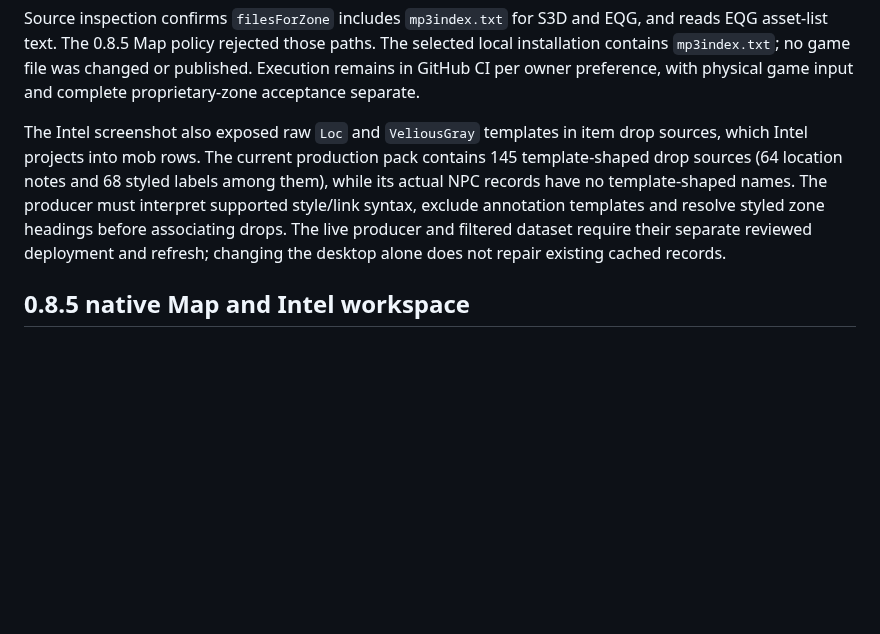
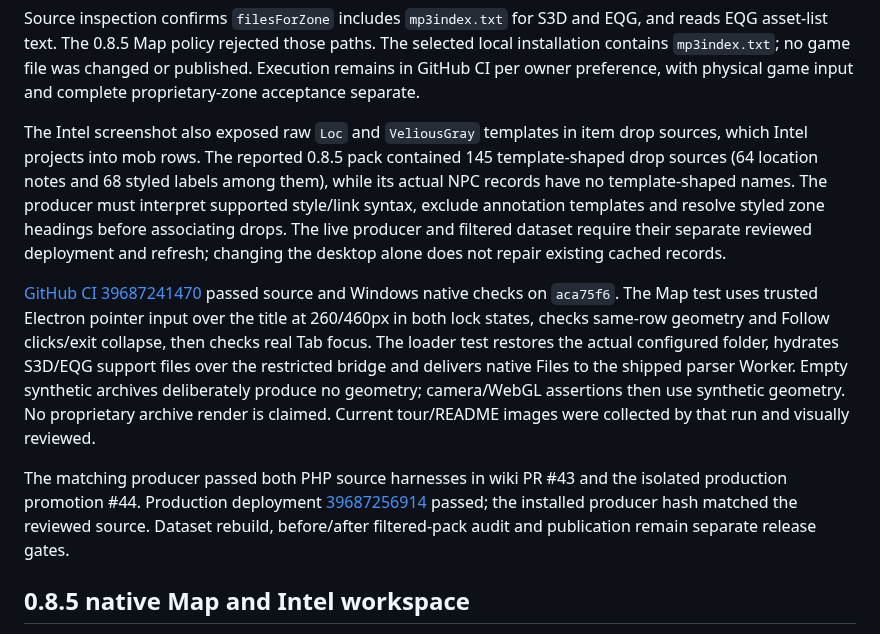
Before and after one commit to Maergoth/EQL-EOZ, a Markdown page: VALIDATION.md, the part around the change. Rendered like a GitHub page; blank space fills up the shorter version.

```diff
--- a/VALIDATION.md
+++ b/VALIDATION.md
@@ -16,13 +16,29 @@ changed or published. Execution remains in GitHub CI per owner preference,
 with physical game input and complete proprietary-zone acceptance separate.
 
 The Intel screenshot also exposed raw `Loc` and `VeliousGray` templates in item
-drop sources, which Intel projects into mob rows. The current production pack
-contains 145 template-shaped drop sources (64 location notes and 68 styled
+drop sources, which Intel projects into mob rows. The reported 0.8.5 pack
+contained 145 template-shaped drop sources (64 location notes and 68 styled
 labels among them), while its actual NPC records have no template-shaped names.
 The producer must interpret supported style/link syntax, exclude annotation
 templates and resolve styled zone headings before associating drops. The live
 producer and filtered dataset require their separate reviewed deployment and
 refresh; changing the desktop alone does not repair existing cached records.
+
+[GitHub CI 39687241470](https://github.com/Maergoth/EQL-EOZ/actions/runs/39687241470)
+passed source and Windows native checks on `aca75f6`. The Map test uses trusted
+Electron pointer input over the title at 260/460px in both lock states, checks
+same-row geometry and Follow clicks/exit collapse, then checks real Tab focus.
+The loader test restores the actual configured folder, hydrates S3D/EQG support
+files over the restricted bridge and delivers native Files to the shipped parser
+Worker. Empty synthetic archives deliberately produce no geometry; camera/WebGL
+assertions then use synthetic geometry. No proprietary archive render is claimed.
+Current tour/README images were collected by that run and visually reviewed.
+
+The matching producer passed both PHP source harnesses in wiki PR #43 and the
+isolated production promotion #44. Production deployment
+[39687256914](https://github.com/Maergoth/EQLWiki/actions/runs/39687256914)
+passed; the installed producer hash matched the reviewed source. Dataset rebuild,
+before/after filtered-pack audit and publication remain separate release gates.
 
 ## 0.8.5 native Map and Intel workspace
 
```
Also changed, not shown: README.md (+2 -2 lines), docs/HANDOFF.md (+6 -4 lines), app/assets/whats-new/map.png, app/assets/whats-new/timers.png, app/assets/whats-new/workspace.png.
